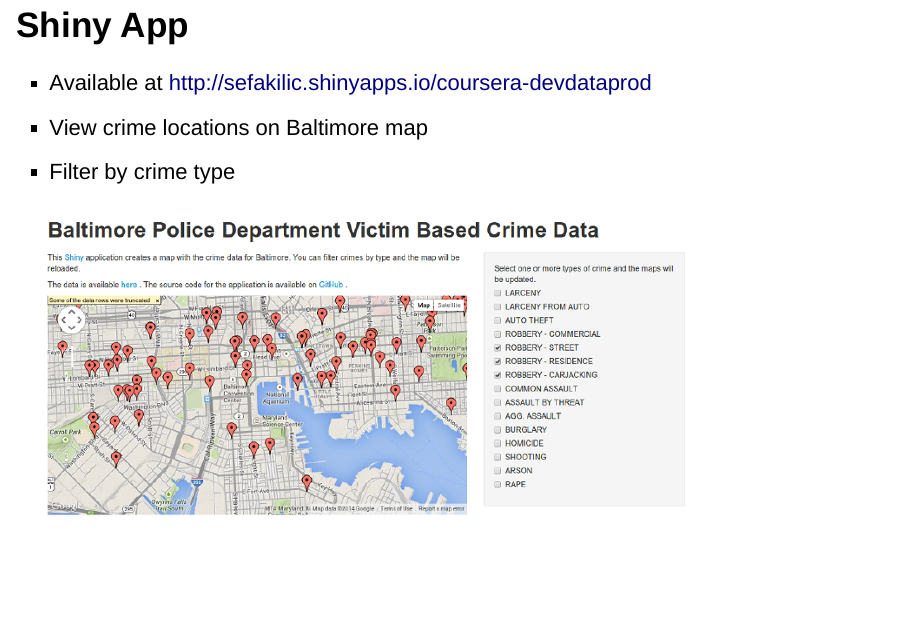
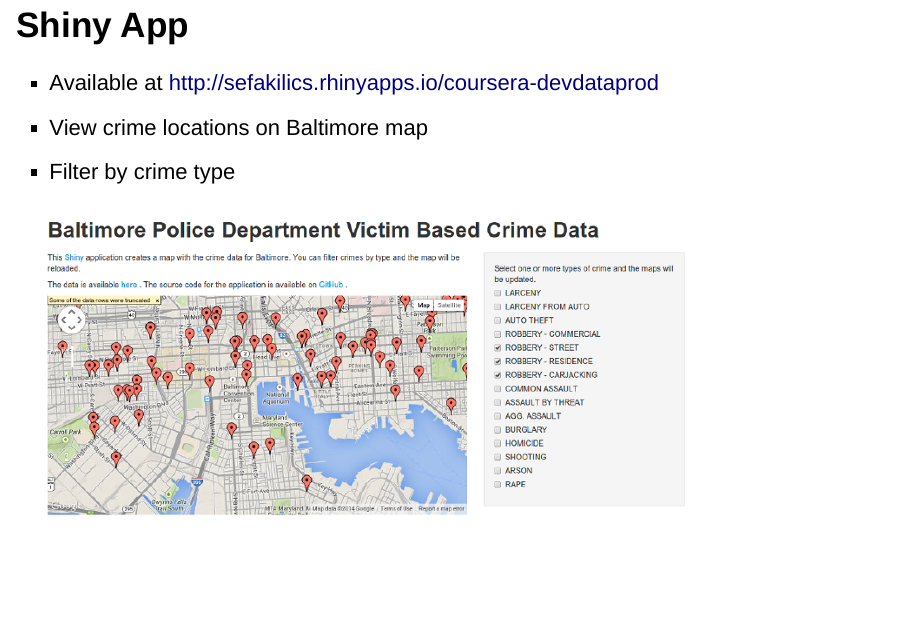
Before and after one commit to sefakilic/coursera-devdataprod, an R Markdown document (presentation/crime_data.Rmd): page 5 of 5. Rendered offline with R 4.5, knitr and Pandoc, with nearby package versions; some code elsewhere in the file could not run offline.

Commit message:
added presentation

```diff
--- a/presentation/crime_data.Rmd
+++ b/presentation/crime_data.Rmd
@@ -4,6 +4,7 @@ author: Sefa Kilic
 output: slidy_presentation
 framework: io2012
 highlighter: highlight.js
+mode: selfcontained
 
 ---
 
@@ -45,7 +46,7 @@ unique(crime$description)
 
 ## Shiny App
 
-- Available at http://sefakilic.shinyapps.io/coursera-devdataprod
+- Available at http://sefakilics.rhinyapps.io/coursera-devdataprod
 - View crime locations on Baltimore map
 - Filter by crime type
 
```
Also changed, not shown: presentation/crime_data.html, presentation/crime_data.md, readme.md, 1 other file.
